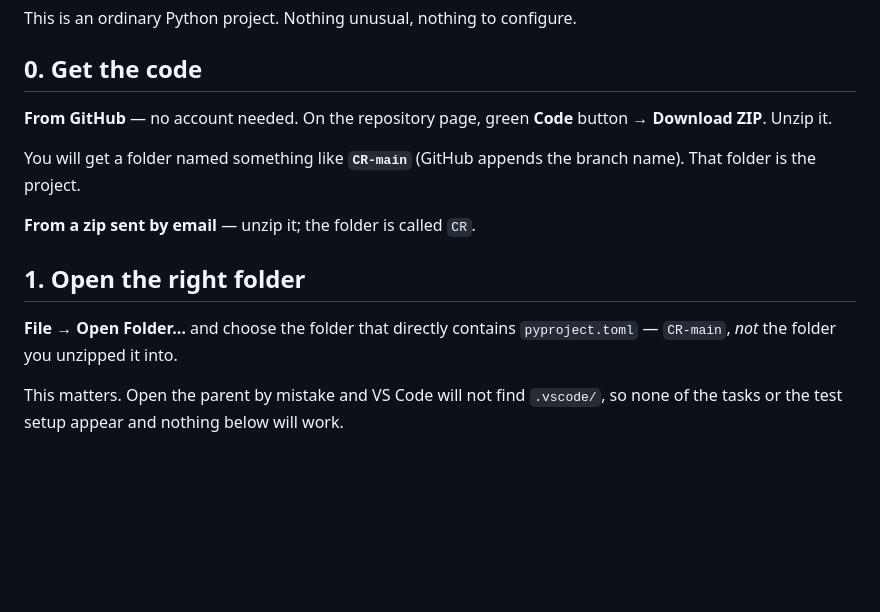
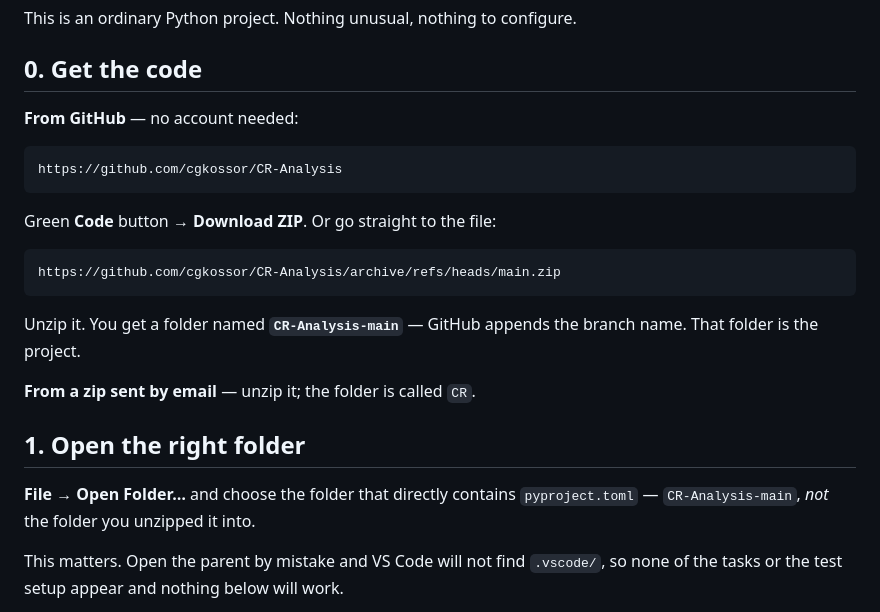
Before and after one commit to cgkossor/CR-Analysis, a Markdown page: START_HERE.md, the part around the change. Rendered like a GitHub page; blank space fills up the shorter version.

Commit message:
Correct extracted folder name in START_HERE

```diff
--- a/START_HERE.md
+++ b/START_HERE.md
@@ -4,18 +4,23 @@ This is an ordinary Python project. Nothing unusual, nothing to configure.
 
 ## 0. Get the code
 
-**From GitHub** — no account needed. On the repository page, green **Code**
-button → **Download ZIP**. Unzip it.
+**From GitHub** — no account needed:
 
-You will get a folder named something like **`CR-main`** (GitHub appends the
-branch name). That folder is the project.
+    https://github.com/cgkossor/CR-Analysis
+
+Green **Code** button → **Download ZIP**. Or go straight to the file:
+
+    https://github.com/cgkossor/CR-Analysis/archive/refs/heads/main.zip
+
+Unzip it. You get a folder named **`CR-Analysis-main`** — GitHub appends the
+branch name. That folder is the project.
 
 **From a zip sent by email** — unzip it; the folder is called `CR`.
 
 ## 1. Open the right folder
 
 **File → Open Folder…** and choose the folder that directly contains
-`pyproject.toml` — `CR-main`, *not* the folder you unzipped it into.
+`pyproject.toml` — `CR-Analysis-main`, *not* the folder you unzipped it into.
 
 This matters. Open the parent by mistake and VS Code will not find `.vscode/`,
 so none of the tasks or the test setup appear and nothing below will work.
```
